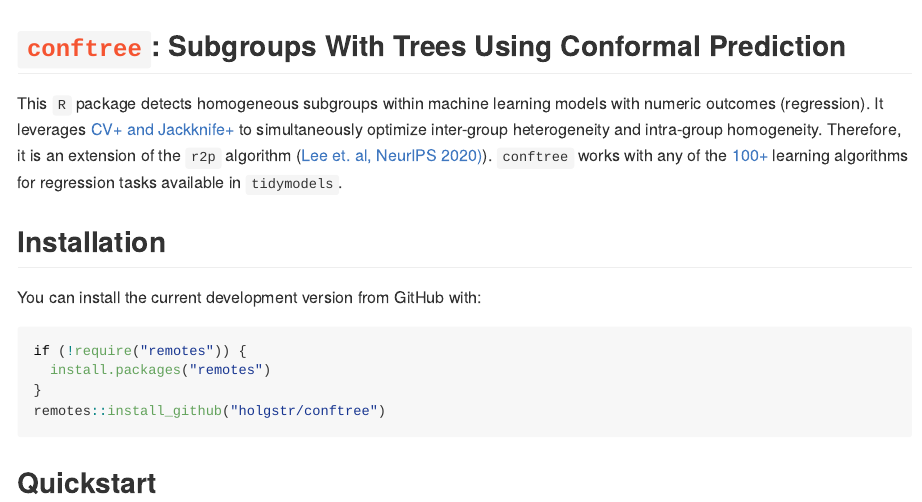
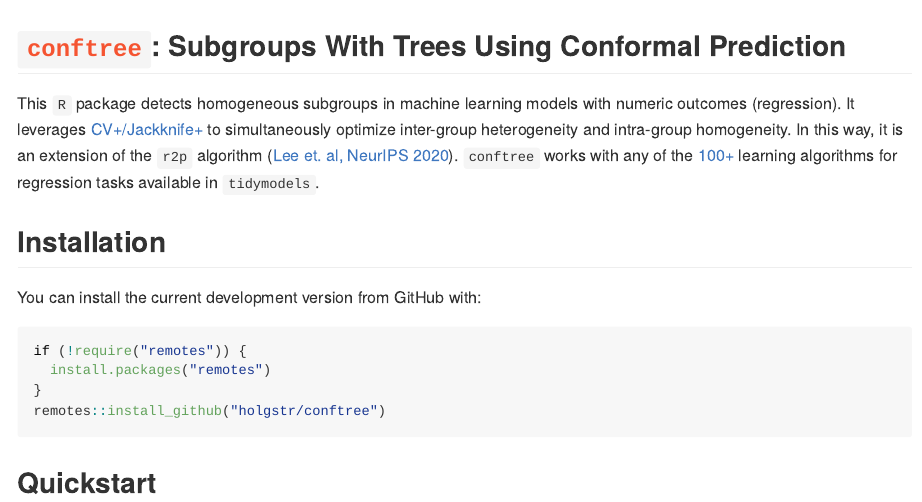
Before and after one commit to holgstr/conftree, an R Markdown document (README.Rmd): the page in a window 1100 px wide, from its top. The pictures show the output file README.md that the author committed with the source, drawn offline in the style of GitHub; badge pictures from the web are left out.

Commit message:
update readme

```diff
--- a/README.Rmd
+++ b/README.Rmd
@@ -19,7 +19,7 @@
 
 <!--# **`conftree`**: Subgroups With Trees Using Conformal Prediction -->
 ## <span style="color:#F55431;">**`conftree`**</span>: Subgroups With Trees Using Conformal Prediction
-This `R` package detects homogeneous subgroups within machine learning models with numeric outcomes (regression). It leverages [CV+ and Jackknife+][1] to simultaneously optimize inter-group heterogeneity and intra-group homogeneity. Therefore, it is an extension of the `r2p` algorithm ([Lee et. al, NeurIPS 2020)][2]). `conftree` works with any of the [100+][3] learning algorithms for regression tasks available in `tidymodels`.
+This `R` package detects homogeneous subgroups in machine learning models with numeric outcomes (regression). It leverages [CV+/Jackknife+][1] to simultaneously optimize inter-group heterogeneity and intra-group homogeneity. In this way, it is an extension of the `r2p` algorithm ([Lee et. al, NeurIPS 2020][2]). `conftree` works with any of the [100+][3] learning algorithms for regression tasks available in `tidymodels`.
 
 ## Installation
 
```
Also changed, not shown: README.md.
